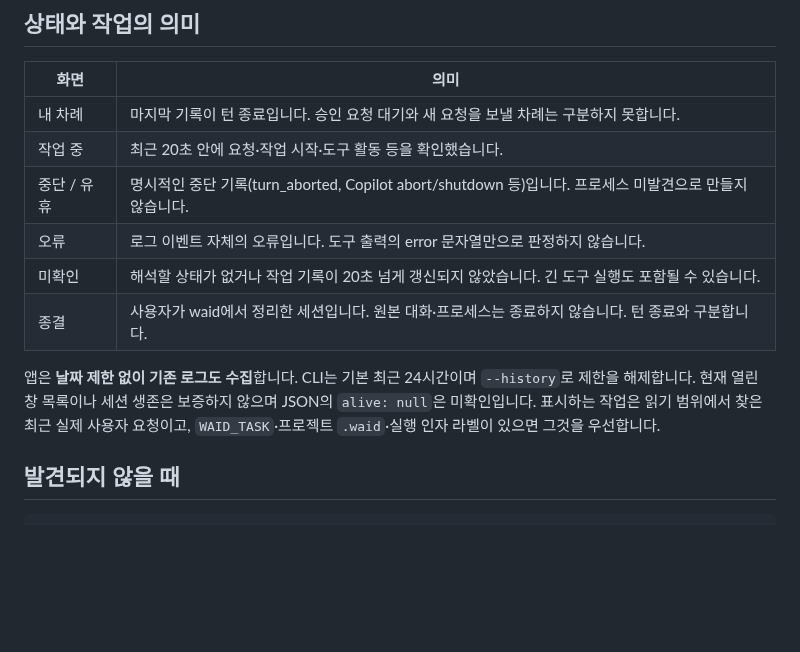
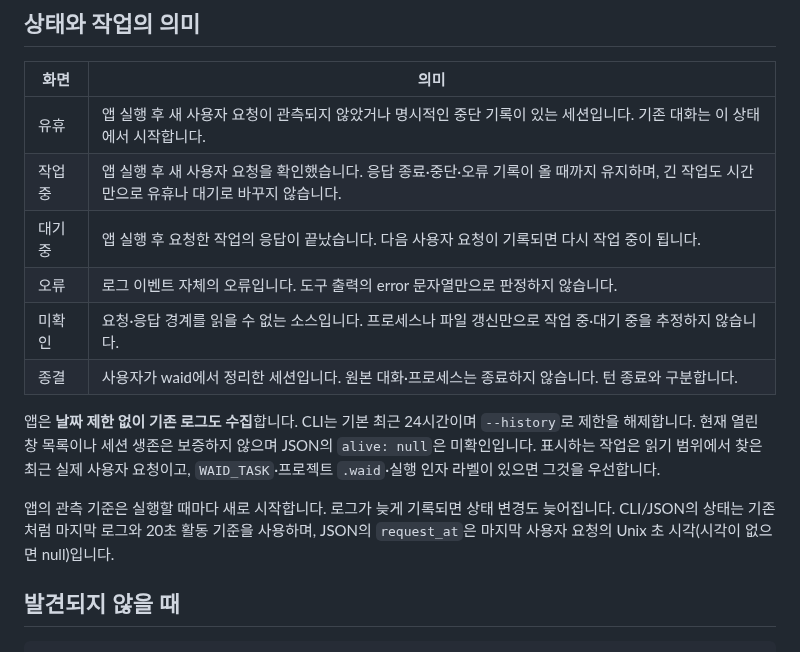
Before and after one commit to laekhole/what-am-i-doing, a Markdown page: README.md, the part around one of its changes. Drawn GitHub-style; blank space fills up the shorter version.

```diff
--- a/README.md
+++ b/README.md
@@ -43,14 +78,16 @@ GNU 타깃을 쓰려면 양쪽 명령에 `--target x86_64-pc-windows-gnu`를 추
 
 | 화면 | 의미 |
 |---|---|
-| 내 차례 | 마지막 기록이 턴 종료입니다. 승인 요청 대기와 새 요청을 보낼 차례는 구분하지 못합니다. |
-| 작업 중 | 최근 20초 안에 요청·작업 시작·도구 활동 등을 확인했습니다. |
-| 중단 / 유휴 | 명시적인 중단 기록(turn_aborted, Copilot abort/shutdown 등)입니다. 프로세스 미발견으로 만들지 않습니다. |
+| 유휴 | 앱 실행 후 새 사용자 요청이 관측되지 않았거나 명시적인 중단 기록이 있는 세션입니다. 기존 대화는 이 상태에서 시작합니다. |
+| 작업 중 | 앱 실행 후 새 사용자 요청을 확인했습니다. 응답 종료·중단·오류 기록이 올 때까지 유지하며, 긴 작업도 시간만으로 유휴나 대기로 바꾸지 않습니다. |
+| 대기 중 | 앱 실행 후 요청한 작업의 응답이 끝났습니다. 다음 사용자 요청이 기록되면 다시 작업 중이 됩니다. |
 | 오류 | 로그 이벤트 자체의 오류입니다. 도구 출력의 error 문자열만으로 판정하지 않습니다. |
-| 미확인 | 해석할 상태가 없거나 작업 기록이 20초 넘게 갱신되지 않았습니다. 긴 도구 실행도 포함될 수 있습니다. |
+| 미확인 | 요청·응답 경계를 읽을 수 없는 소스입니다. 프로세스나 파일 갱신만으로 작업 중·대기 중을 추정하지 않습니다. |
 | 종결 | 사용자가 waid에서 정리한 세션입니다. 원본 대화·프로세스는 종료하지 않습니다. 턴 종료와 구분합니다. |
 
 앱은 **날짜 제한 없이 기존 로그도 수집**합니다. CLI는 기본 최근 24시간이며 `--history`로 제한을 해제합니다. 현재 열린 창 목록이나 세션 생존은 보증하지 않으며 JSON의 `alive: null`은 미확인입니다. 표시하는 작업은 읽기 범위에서 찾은 최근 실제 사용자 요청이고, `WAID_TASK`·프로젝트 `.waid`·실행 인자 라벨이 있으면 그것을 우선합니다.
+
+앱의 관측 기준은 실행할 때마다 새로 시작합니다. 로그가 늦게 기록되면 상태 변경도 늦어집니다. CLI/JSON의 상태는 기존처럼 마지막 로그와 20초 활동 기준을 사용하며, JSON의 `request_at`은 마지막 사용자 요청의 Unix 초 시각(시각이 없으면 null)입니다.
 
 ## 발견되지 않을 때
 
```
Also changed, not shown: other parts of README.md (+37 -2 lines), TEMPLATES.md (+5 -5 lines), desktop/assets/README.md (+1 -1 lines), desktop/assets/waid.png, 13 other files.
